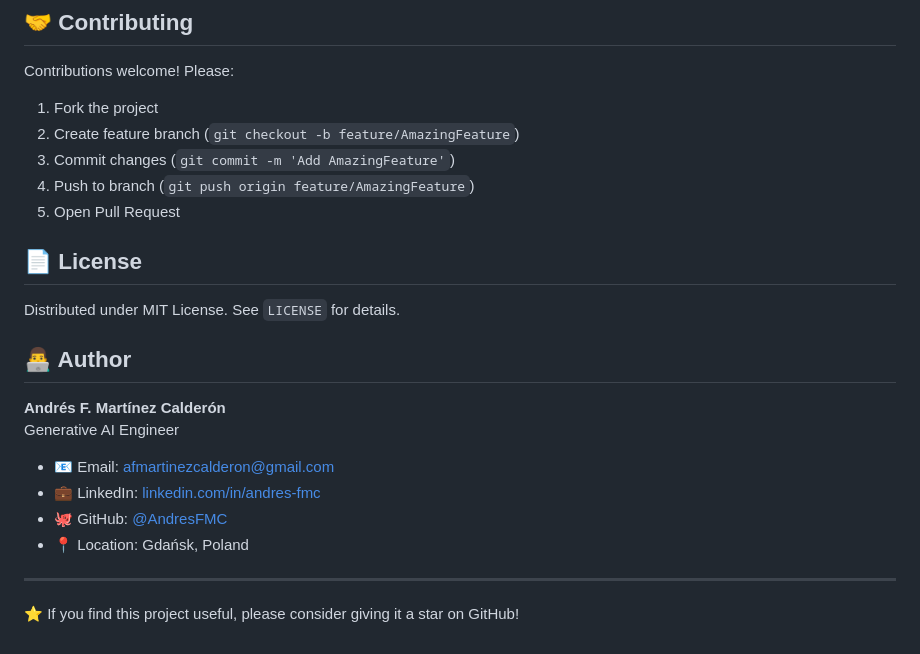
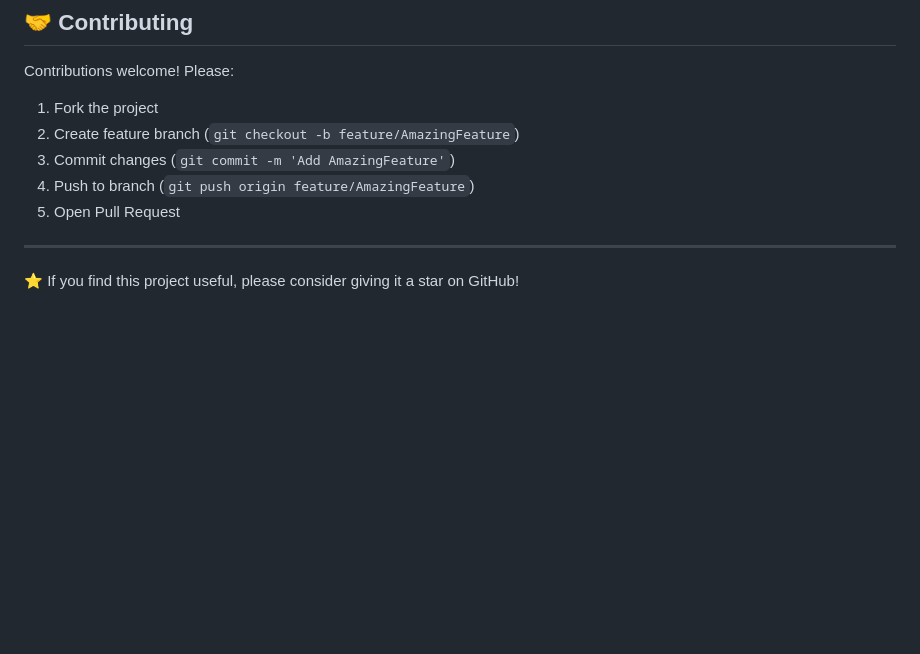
Before and after one commit to AndresFMC/ai-meeting-summarizer, a Markdown page: README.md, the part around one of its changes. Drawn GitHub-style; blank space fills up the shorter version.

Commit message:
Cambio final en el readme

```diff
--- a/README.md
+++ b/README.md
@@ -310,19 +310,6 @@ Contributions welcome! Please:
 4. Push to branch (`git push origin feature/AmazingFeature`)
 5. Open Pull Request
 
-## 📄 License
-
-Distributed under MIT License. See `LICENSE` for details.
-
-## 👨‍💻 Author
-
-**Andrés F. Martínez Calderón**
-Generative AI Engineer
-
-- 📧 Email: [afmartinezcalderon@gmail.com](mailto:contact@example.com)
-- 💼 LinkedIn: [linkedin.com/in/andres-fmc](https://www.linkedin.com/in/andres-fmc/)
-- 🐙 GitHub: [@AndresFMC](https://github.com/AndresFMC)
-- 📍 Location: Gdańsk, Poland
 
 ---
 
```
Also changed, not shown: other parts of README.md (+24 -24 lines).
